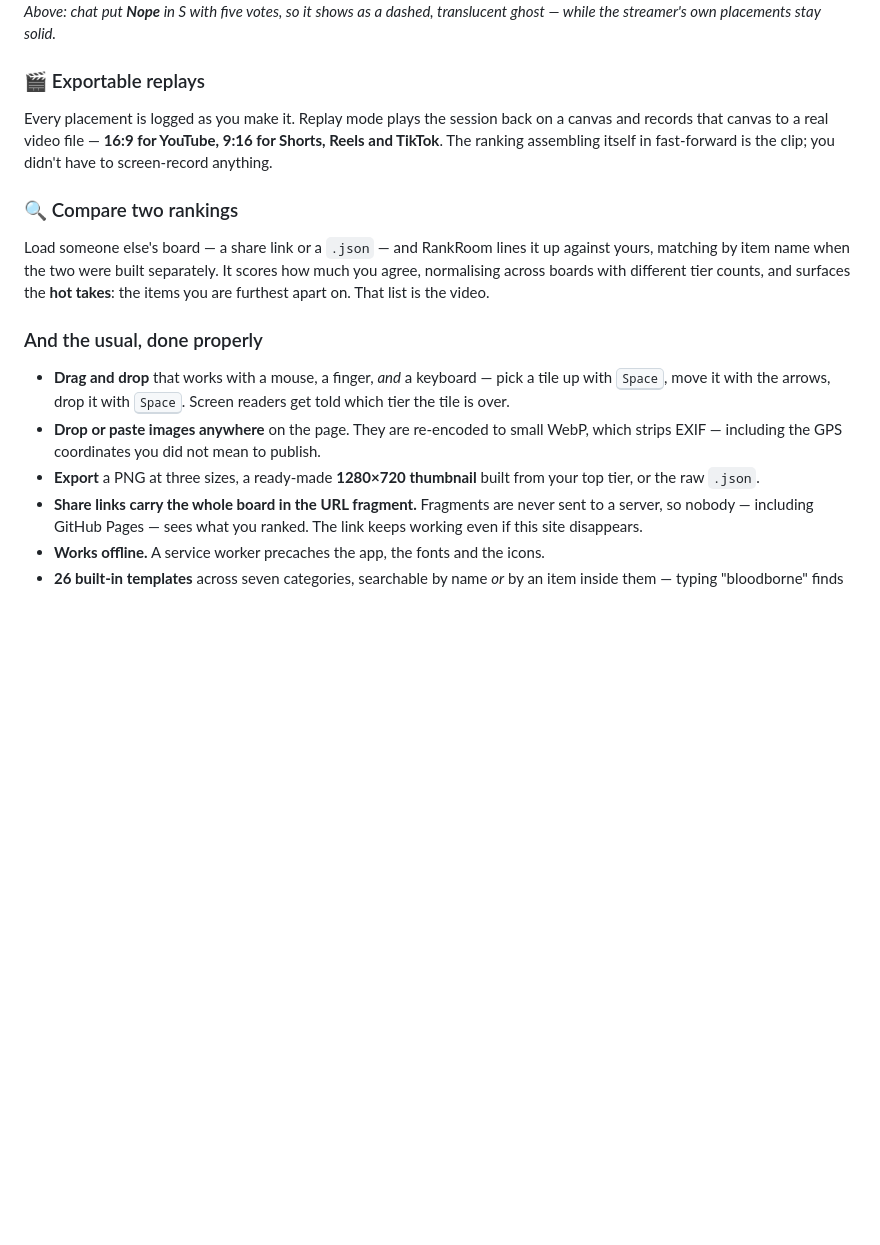
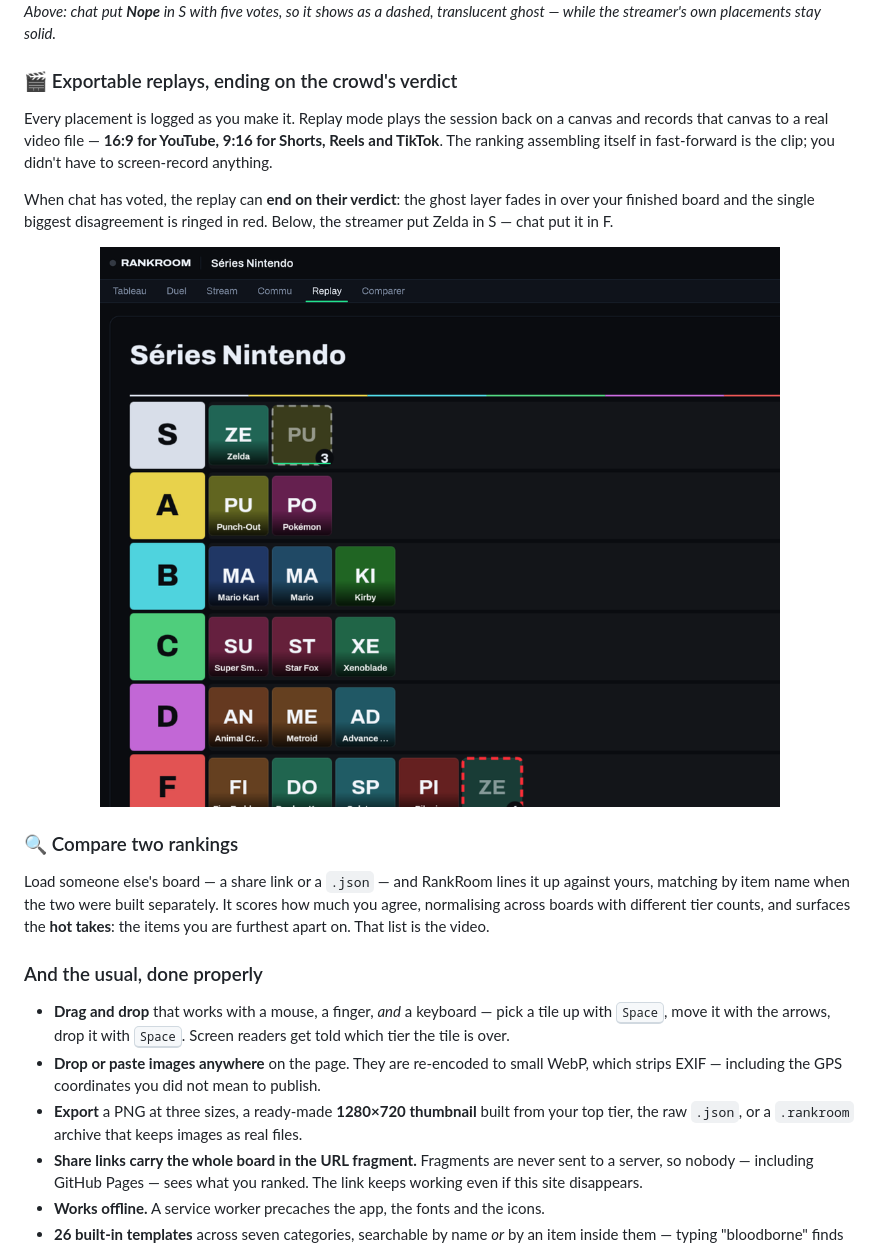
Before and after one commit to micferna/rankroom, a Markdown page: README.md, the part around the change. Rendered like a GitHub page; pictures changed too: docs/media/crowd-replay.png (added); blank space fills up the shorter version.

```diff
--- a/README.md
+++ b/README.md
@@ -107,12 +107,18 @@ next to yours.
 _Above: chat put **Nope** in S with five votes, so it shows as a dashed, translucent ghost —
 while the streamer's own placements stay solid._
 
-### 🎬 Exportable replays
+### 🎬 Exportable replays, ending on the crowd's verdict
 
 Every placement is logged as you make it. Replay mode plays the session back on a canvas
 and records that canvas to a real video file — **16:9 for YouTube, 9:16 for Shorts,
 Reels and TikTok**. The ranking assembling itself in fast-forward is the clip; you didn't
 have to screen-record anything.
+
+When chat has voted, the replay can **end on their verdict**: the ghost layer fades in over
+your finished board and the single biggest disagreement is ringed in red. Below, the
+streamer put Zelda in S — chat put it in F.
+
+<img src="docs/media/crowd-replay.png" alt="The replay ending with chat's picks faded in, the biggest disagreement ringed" width="100%" />
 
 ### 🔍 Compare two rankings
 
@@ -129,7 +135,7 @@ takes**: the items you are furthest apart on. That list is the video.
 - **Drop or paste images anywhere** on the page. They are re-encoded to small WebP, which
   strips EXIF — including the GPS coordinates you did not mean to publish.
 - **Export** a PNG at three sizes, a ready-made **1280×720 thumbnail** built from your top
-  tier, or the raw `.json`.
+  tier, the raw `.json`, or a `.rankroom` archive that keeps images as real files.
 - **Share links carry the whole board in the URL fragment.** Fragments are never sent to a
   server, so nobody — including GitHub Pages — sees what you ranked. The link keeps working
   even if this site disappears.
```
Also changed, not shown: CHANGELOG.md (+19 -0 lines), docs/ARCHITECTURE.md (+28 -0 lines), 6 other files.
